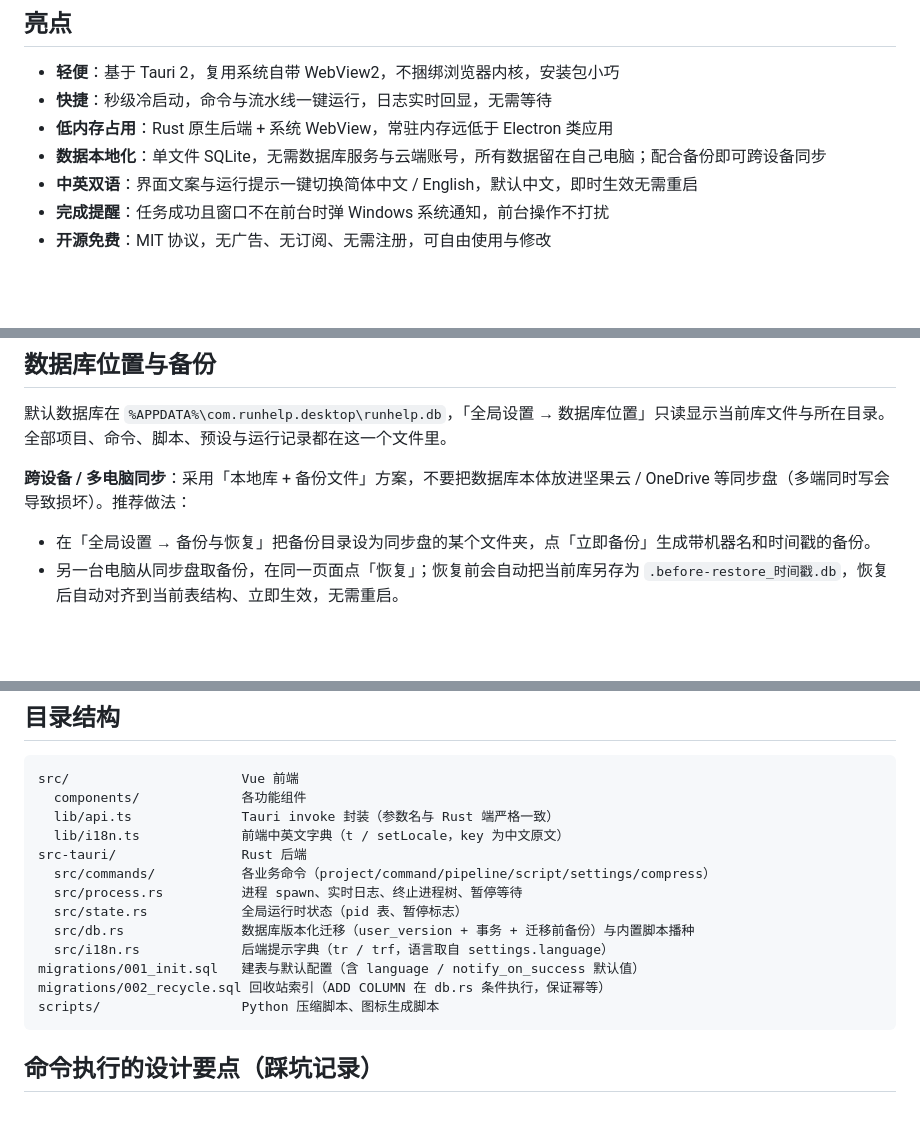
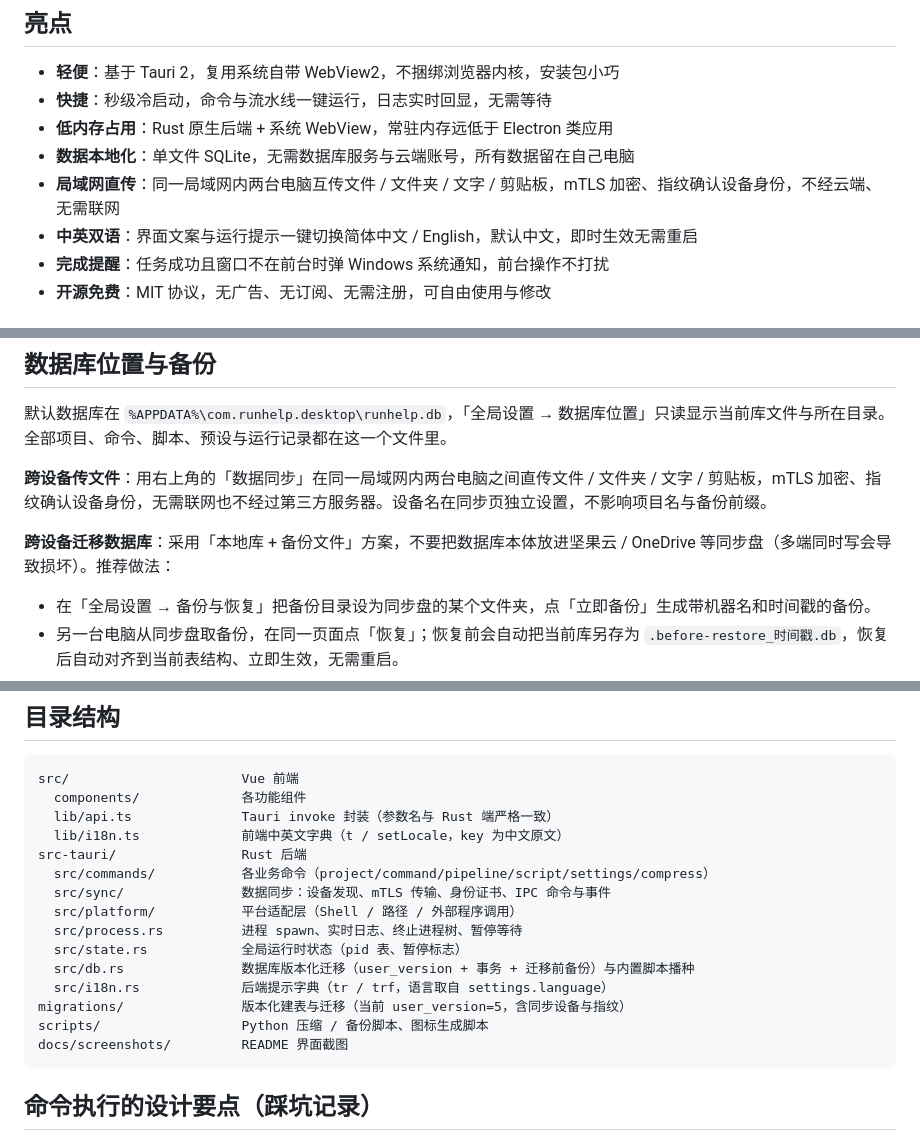
Before and after one commit to 553576267/RunHelp, a Markdown page: README.md, 3 parts joined by grey strips. GitHub-like rendering; blank space fills up the shorter version.

````diff
--- a/README.md
+++ b/README.md
@@ -9,7 +9,8 @@ Windows 桌面端开发辅助工具：**轻便、快捷、内存占用低**。
 - **轻便**：基于 Tauri 2，复用系统自带 WebView2，不捆绑浏览器内核，安装包小巧
 - **快捷**：秒级冷启动，命令与流水线一键运行，日志实时回显，无需等待
 - **低内存占用**：Rust 原生后端 + 系统 WebView，常驻内存远低于 Electron 类应用
-- **数据本地化**：单文件 SQLite，无需数据库服务与云端账号，所有数据留在自己电脑；配合备份即可跨设备同步
+- **数据本地化**：单文件 SQLite，无需数据库服务与云端账号，所有数据留在自己电脑
+- **局域网直传**：同一局域网内两台电脑互传文件 / 文件夹 / 文字 / 剪贴板，mTLS 加密、指纹确认设备身份，不经云端、无需联网
 - **中英双语**：界面文案与运行提示一键切换简体中文 / English，默认中文，即时生效无需重启
 - **完成提醒**：任务成功且窗口不在前台时弹 Windows 系统通知，前台操作不打扰
 - **开源免费**：MIT 协议，无广告、无订阅、无需注册，可自由使用与修改
@@ -82,7 +92,9 @@ python compress_images.py --config config.json
 
 默认数据库在 `%APPDATA%\com.runhelp.desktop\runhelp.db`，「全局设置 → 数据库位置」只读显示当前库文件与所在目录。全部项目、命令、脚本、预设与运行记录都在这一个文件里。
 
-**跨设备 / 多电脑同步**：采用「本地库 + 备份文件」方案，不要把数据库本体放进坚果云 / OneDrive 等同步盘（多端同时写会导致损坏）。推荐做法：
+**跨设备传文件**：用右上角的「数据同步」在同一局域网内两台电脑之间直传文件 / 文件夹 / 文字 / 剪贴板，mTLS 加密、指纹确认设备身份，无需联网也不经过第三方服务器。设备名在同步页独立设置，不影响项目名与备份前缀。
+
+**跨设备迁移数据库**：采用「本地库 + 备份文件」方案，不要把数据库本体放进坚果云 / OneDrive 等同步盘（多端同时写会导致损坏）。推荐做法：
 
 - 在「全局设置 → 备份与恢复」把备份目录设为同步盘的某个文件夹，点「立即备份」生成带机器名和时间戳的备份。
 - 另一台电脑从同步盘取备份，在同一页面点「恢复」；恢复前会自动把当前库另存为 `.before-restore_时间戳.db`，恢复后自动对齐到当前表结构、立即生效，无需重启。
@@ -125,13 +137,15 @@ src/                      Vue 前端
   lib/i18n.ts             前端中英文字典（t / setLocale，key 为中文原文）
 src-tauri/                Rust 后端
   src/commands/           各业务命令（project/command/pipeline/script/settings/compress）
+  src/sync/               数据同步：设备发现、mTLS 传输、身份证书、IPC 命令与事件
+  src/platform/           平台适配层（Shell / 路径 / 外部程序调用）
   src/process.rs          进程 spawn、实时日志、终止进程树、暂停等待
   src/state.rs            全局运行时状态（pid 表、暂停标志）
   src/db.rs               数据库版本化迁移（user_version + 事务 + 迁移前备份）与内置脚本播种
   src/i18n.rs             后端提示字典（tr / trf，语言取自 settings.language）
-migrations/001_init.sql   建表与默认配置（含 language / notify_on_success 默认值）
-migrations/002_recycle.sql 回收站索引（ADD COLUMN 在 db.rs 条件执行，保证幂等）
-scripts/                  Python 压缩脚本、图标生成脚本
+migrations/               版本化建表与迁移（当前 user_version=5，含同步设备与指纹）
+scripts/                  Python 压缩 / 备份脚本、图标生成脚本
+docs/screenshots/         README 界面截图
 ```
 
 ## 命令执行的设计要点（踩坑记录）
````
Also changed, not shown: other parts of README.md (+9 -0 lines), CHANGELOG.md (+12 -0 lines), docs/screenshots/sync-receive.png (added), docs/screenshots/sync-send.png (added), 13 other files.
